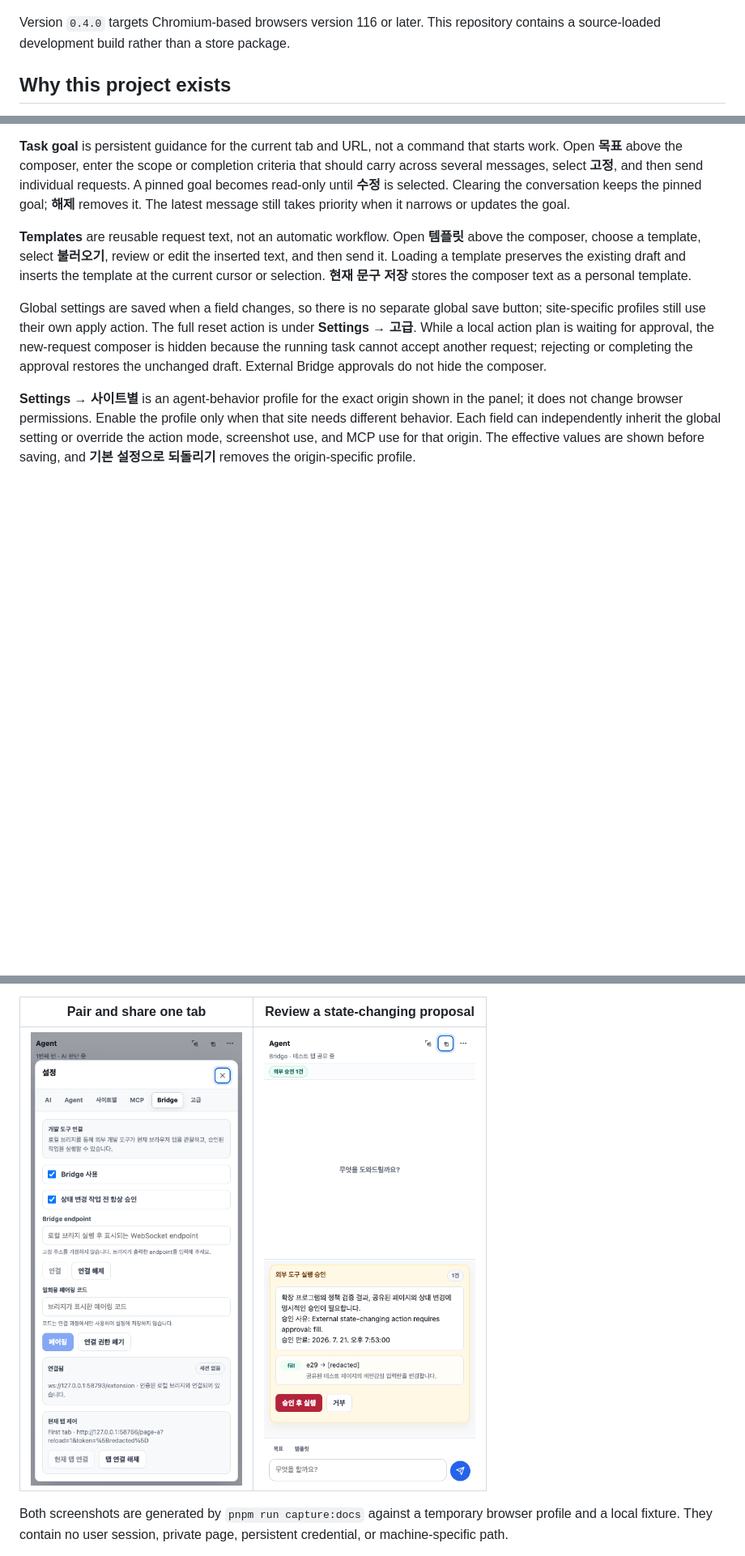
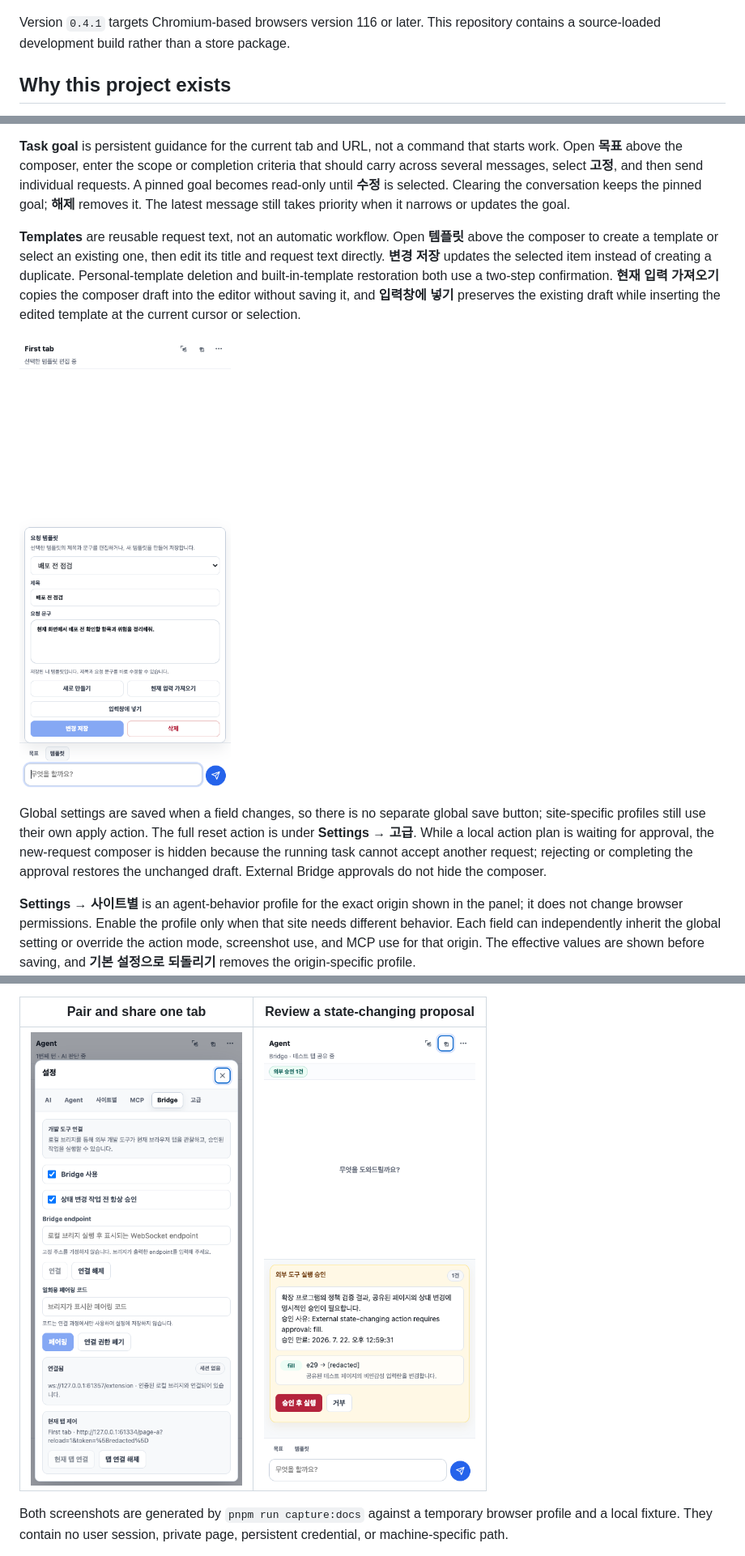
Before and after one commit to efficjump/my-assistant-web-plugin, a Markdown page: README.md, 3 parts joined by grey strips. Shown: that part at 81% size. Rendered like a GitHub page; pictures changed too: docs/assets/bridge-approval.png, docs/assets/bridge-settings.png, docs/assets/template-manager.png (added); blank space fills up the shorter version.

Commit message:
Improve template management

```diff
--- a/README.md
+++ b/README.md
@@ -4,7 +4,7 @@ A Manifest V3 browser extension that observes the active page, plans the next ac
 
 ![Agent side panel](docs/assets/agent-panel.png)
 
-Version `0.4.0` targets Chromium-based browsers version 116 or later. This repository contains a source-loaded development build rather than a store package.
+Version `0.4.1` targets Chromium-based browsers version 116 or later. This repository contains a source-loaded development build rather than a store package.
 
 ## Why this project exists
 
@@ -85,7 +85,9 @@ The panel keeps only the current page, element picker, settings, and request com
 
 **Task goal** is persistent guidance for the current tab and URL, not a command that starts work. Open **목표** above the composer, enter the scope or completion criteria that should carry across several messages, select **고정**, and then send individual requests. A pinned goal becomes read-only until **수정** is selected. Clearing the conversation keeps the pinned goal; **해제** removes it. The latest message still takes priority when it narrows or updates the goal.
 
-**Templates** are reusable request text, not an automatic workflow. Open **템플릿** above the composer, choose a template, select **불러오기**, review or edit the inserted text, and then send it. Loading a template preserves the existing draft and inserts the template at the current cursor or selection. **현재 문구 저장** stores the composer text as a personal template.
+**Templates** are reusable request text, not an automatic workflow. Open **템플릿** above the composer to create a template or select an existing one, then edit its title and request text directly. **변경 저장** updates the selected item instead of creating a duplicate. Personal-template deletion and built-in-template restoration both use a two-step confirmation. **현재 입력 가져오기** copies the composer draft into the editor without saving it, and **입력창에 넣기** preserves the existing draft while inserting the edited template at the current cursor or selection.
+
+![Template editor with a selected personal template](docs/assets/template-manager.png)
 
 Global settings are saved when a field changes, so there is no separate global save button; site-specific profiles still use their own apply action. The full reset action is under **Settings → 고급**. While a local action plan is waiting for approval, the new-request composer is hidden because the running task cannot accept another request; rejecting or completing the approval restores the unchanged draft. External Bridge approvals do not hide the composer.
 
```
Also changed, not shown: 7 other files.
